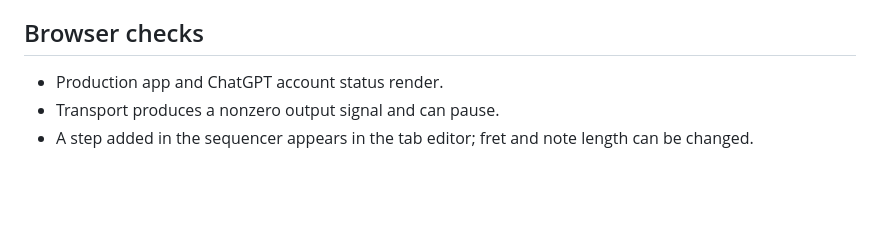
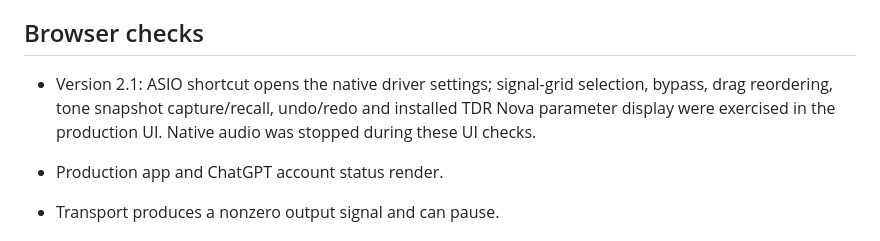
Before and after one commit to MAYKELL07/GuitarSimAI, a Markdown page: VALIDATION.md, the part around the change. Rendered like a GitHub page; blank space fills up the shorter version.

```diff
--- a/VALIDATION.md
+++ b/VALIDATION.md
@@ -18,6 +18,8 @@ Delivered version: 2.0.0, 3 November 2026. Windows x64, Node 24, Python 3.12, Ch
 - Full npm audit reports zero known vulnerabilities with the committed lockfile. Build-tool glob/minimatch dependencies are overridden to patched versions.
 
 ## Browser checks
+
+- Version 2.1: ASIO shortcut opens the native driver settings; signal-grid selection, bypass, drag reordering, tone snapshot capture/recall, undo/redo and installed TDR Nova parameter display were exercised in the production UI. Native audio was stopped during these UI checks.
 
 - Production app and ChatGPT account status render.
 - Transport produces a nonzero output signal and can pause.
```
Also changed, not shown: README.md (+6 -0 lines), docs/signal-designer.png (added), 7 other files.
